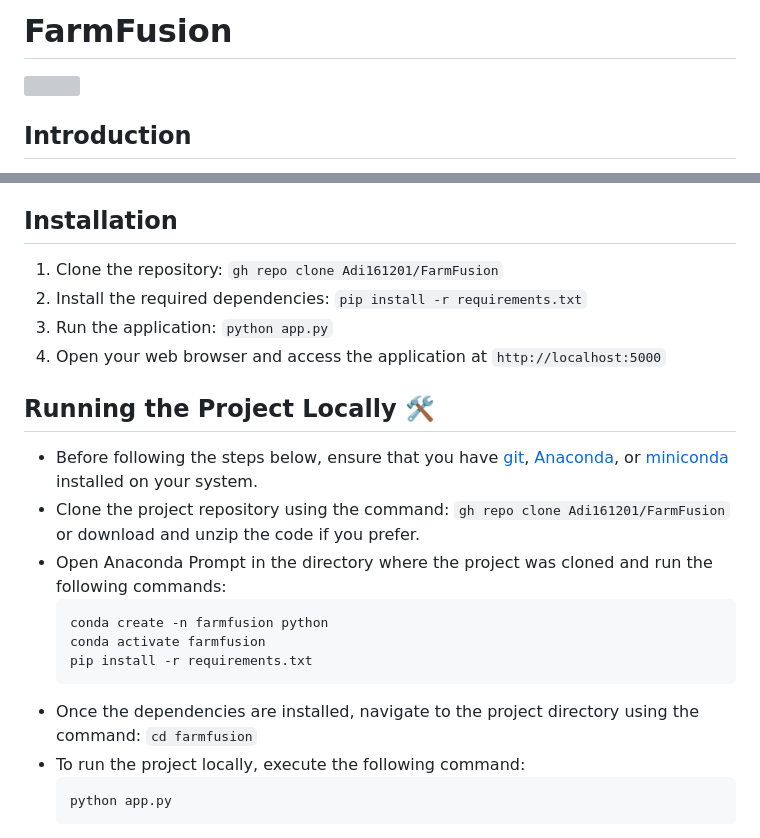
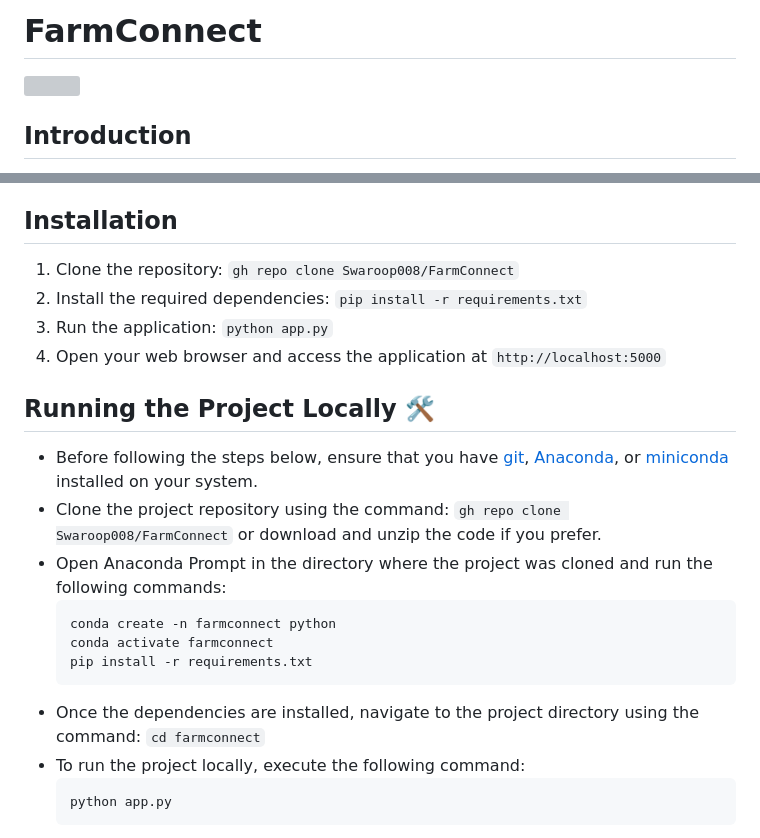
Before and after one commit to Swaroop008/FarmersConnect, a Markdown page: README.md, 2 parts joined by grey strips. GitHub-like rendering; grey boxes are pictures that could not be loaded.

````diff
--- a/README.md
+++ b/README.md
@@ -1,4 +1,4 @@
-# FarmFusion
+# FarmConnect
 
 <img src="https://www.iisd.org/sites/default/files/styles/og_image/public/2020-06/RS2085_food-agriculture-topic.jpg?itok=cM6jCv9Q">
 
@@ -33,21 +33,21 @@ Swiftly identify and combat plant diseases with our advanced ML-based plant dise
 
 ## Installation
 
-1. Clone the repository: `gh repo clone Adi161201/FarmFusion`
+1. Clone the repository: `gh repo clone Swaroop008/FarmConnect`
 2. Install the required dependencies: `pip install -r requirements.txt`
 3. Run the application: `python app.py`
 4. Open your web browser and access the application at `http://localhost:5000`
 
 ## Running the Project Locally 🛠️
 - Before following the steps below, ensure that you have [git](https://git-scm.com/download), [Anaconda](https://www.anaconda.com/), or [miniconda](https://docs.conda.io/en/latest/miniconda.html) installed on your system.
-- Clone the project repository using the command: `gh repo clone Adi161201/FarmFusion` or download and unzip the code if you prefer.
+- Clone the project repository using the command: `gh repo clone Swaroop008/FarmConnect` or download and unzip the code if you prefer.
 - Open Anaconda Prompt in the directory where the project was cloned and run the following commands:
   ```
-  conda create -n farmfusion python
-  conda activate farmfusion
+  conda create -n farmconnect python
+  conda activate farmconnect
   pip install -r requirements.txt
   ```
-- Once the dependencies are installed, navigate to the project directory using the command: `cd farmfusion`
+- Once the dependencies are installed, navigate to the project directory using the command: `cd farmconnect`
 - To run the project locally, execute the following command:
   ```
   python app.py
````
